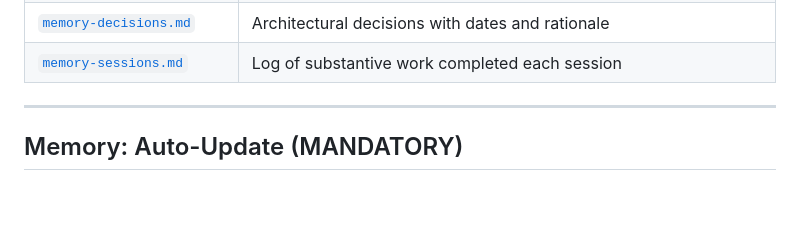
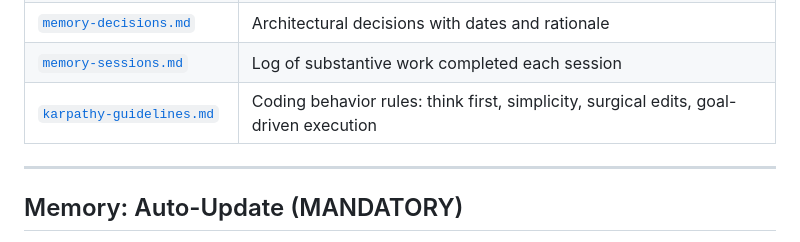
Before and after one commit to Roentek/Claude_Code_Boilerplate_Framework, a Markdown page: CLAUDE.md, the part around the change. GitHub-like rendering; blank space fills up the shorter version.

Commit message:
Add Karpathy Coding Guidelines to project documentation

```diff
--- a/CLAUDE.md
+++ b/CLAUDE.md
@@ -190,6 +190,7 @@ All `.md` files in `.claude/rules/` are loaded automatically every session.
 | [`memory-preferences.md`](.claude/rules/memory-preferences.md) | How the user likes Claude to behave and communicate |
 | [`memory-decisions.md`](.claude/rules/memory-decisions.md) | Architectural decisions with dates and rationale |
 | [`memory-sessions.md`](.claude/rules/memory-sessions.md) | Log of substantive work completed each session |
+| [`karpathy-guidelines.md`](.claude/rules/karpathy-guidelines.md) | Coding behavior rules: think first, simplicity, surgical edits, goal-driven execution |
 
 ---
 
```
Also changed, not shown: .claude/rules/karpathy-guidelines.md (added, +65 -0 lines).
